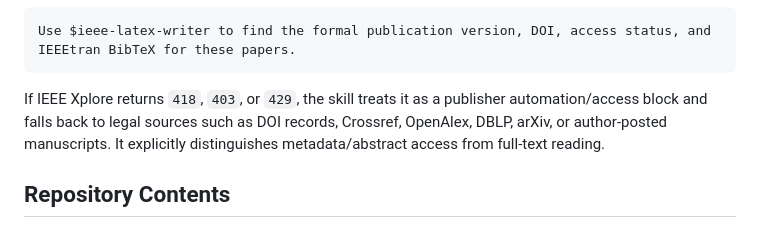
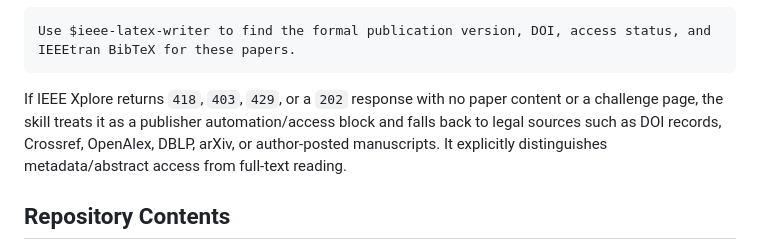
Before and after one commit to Listen-Sun/ieee-latex-writer, a Markdown page: READMEEN.md, the part around the change. Rendered like a GitHub page.

Commit message:
Handle empty IEEE Xplore 202 responses

````diff
--- a/READMEEN.md
+++ b/READMEEN.md
@@ -74,7 +74,7 @@ Use $ieee-latex-writer to clean my BibTeX file and check IEEE formatting risks.
 Use $ieee-latex-writer to find the formal publication version, DOI, access status, and IEEEtran BibTeX for these papers.
 ```
 
-If IEEE Xplore returns `418`, `403`, or `429`, the skill treats it as a publisher automation/access block and falls back to legal sources such as DOI records, Crossref, OpenAlex, DBLP, arXiv, or author-posted manuscripts. It explicitly distinguishes metadata/abstract access from full-text reading.
+If IEEE Xplore returns `418`, `403`, `429`, or a `202` response with no paper content or a challenge page, the skill treats it as a publisher automation/access block and falls back to legal sources such as DOI records, Crossref, OpenAlex, DBLP, arXiv, or author-posted manuscripts. It explicitly distinguishes metadata/abstract access from full-text reading.
 
 ## Repository Contents
 
````
Also changed, not shown: README.md (+1 -1 lines), SKILL.md (+2 -2 lines).
